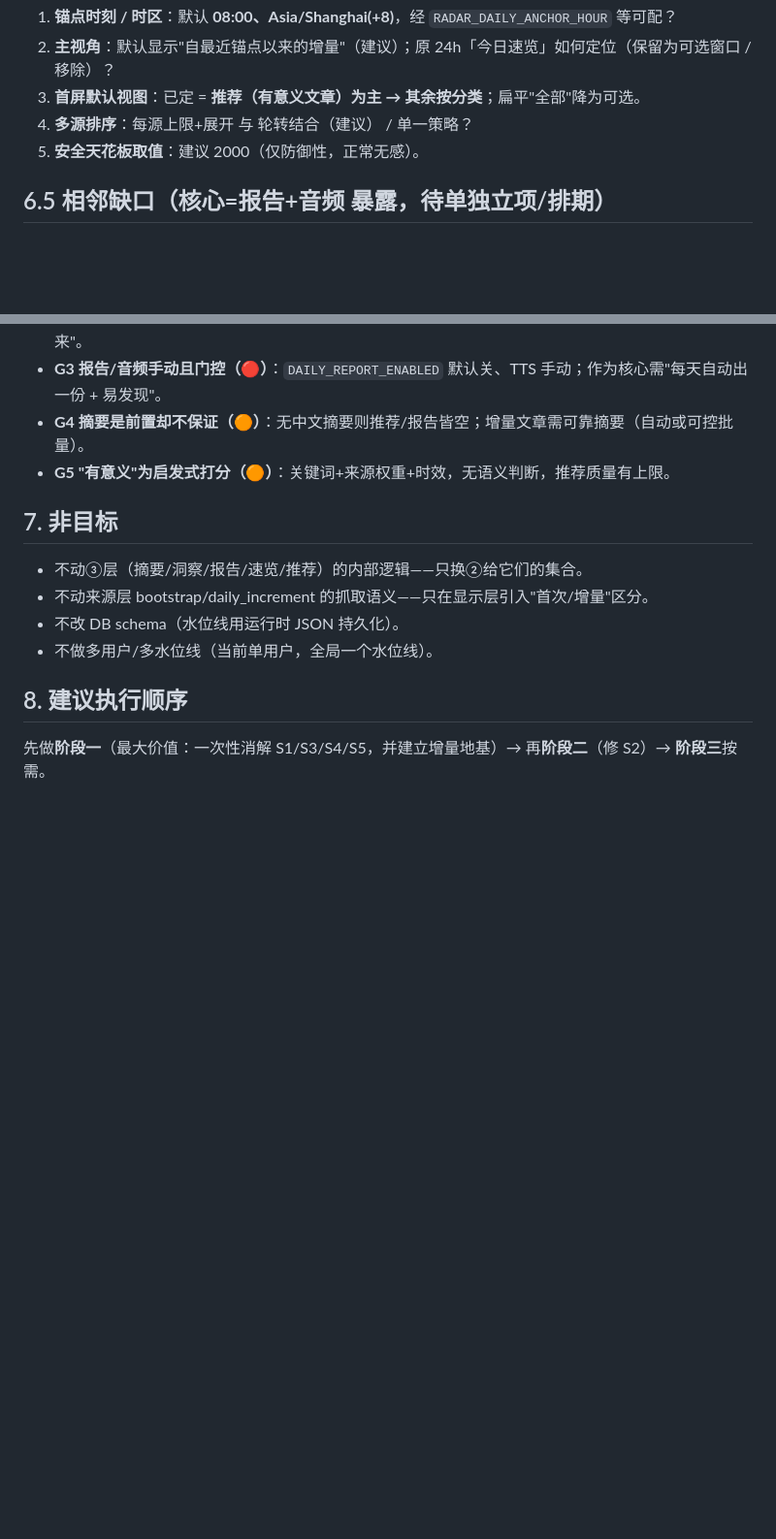
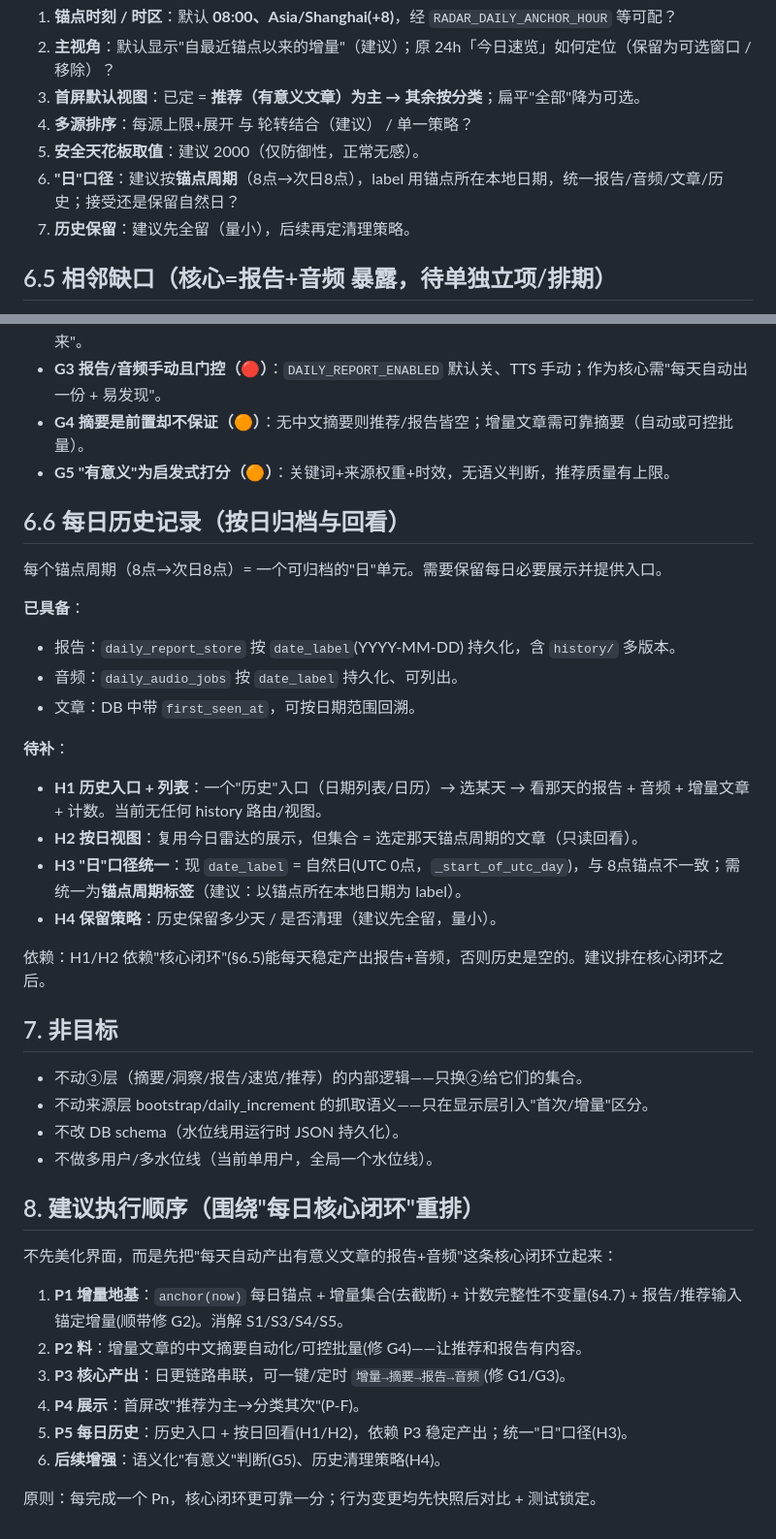
Before and after one commit to yydshly/ai-frontier-radar, a Markdown page: docs/V1_TODAY_RADAR_INCREMENTAL_MODEL_DESIGN.md, 2 parts joined by grey strips. Shown at 97% size. Rendered like a GitHub page; blank space fills up the shorter version.

Commit message:
docs: add per-day history workstream + consolidated roadmap (today-radar model)
Adds 6.6 daily-history (H1 history entry+list, H2 per-day view, H3 unify the
'day' boundary to the anchor period vs current UTC-midnight date_label, H4
retention) — reports/audio already persist by date_label, articles by
first_seen_at, but there is no history entry/view yet. Reworks the execution
order (section 8) around the daily core loop: P1 increment foundation ->
P2 summaries -> P3 report+audio pipeline -> P4 recommended-first display ->
P5 daily history -> later relevance/retention.

Co-Authored-By: Claude Opus 4.8 <noreply@anthropic.com>

```diff
--- a/docs/V1_TODAY_RADAR_INCREMENTAL_MODEL_DESIGN.md
+++ b/docs/V1_TODAY_RADAR_INCREMENTAL_MODEL_DESIGN.md
@@ -122,6 +122,8 @@
 3. **首屏默认视图**：已定 = **推荐（有意义文章）为主 → 其余按分类**；扁平"全部"降为可选。
 4. **多源排序**：每源上限+展开 与 轮转结合（建议） / 单一策略？
 5. **安全天花板取值**：建议 2000（仅防御性，正常无感）。
+6. **"日"口径**：建议按**锚点周期**（8点→次日8点），label 用锚点所在本地日期，统一报告/音频/文章/历史；接受还是保留自然日？
+7. **历史保留**：建议先全留（量小），后续再定清理策略。
 
 ## 6.5 相邻缺口（核心=报告+音频 暴露，待单独立项/排期）
 
@@ -133,6 +135,23 @@
 - **G4 摘要是前置却不保证（🟠）**：无中文摘要则推荐/报告皆空；增量文章需可靠摘要（自动或可控批量）。
 - **G5 "有意义"为启发式打分（🟠）**：关键词+来源权重+时效，无语义判断，推荐质量有上限。
 
+## 6.6 每日历史记录（按日归档与回看）
+
+每个锚点周期（8点→次日8点）= 一个可归档的"日"单元。需要保留每日必要展示并提供入口。
+
+**已具备**：
+- 报告：`daily_report_store` 按 `date_label`(YYYY-MM-DD) 持久化，含 `history/` 多版本。
+- 音频：`daily_audio_jobs` 按 `date_label` 持久化、可列出。
+- 文章：DB 中带 `first_seen_at`，可按日期范围回溯。
+
+**待补**：
+- **H1 历史入口 + 列表**：一个"历史"入口（日期列表/日历）→ 选某天 → 看那天的报告 + 音频 + 增量文章 + 计数。当前无任何 history 路由/视图。
+- **H2 按日视图**：复用今日雷达的展示，但集合 = 选定那天锚点周期的文章（只读回看）。
+- **H3 "日"口径统一**：现 `date_label` = 自然日(UTC 0点，`_start_of_utc_day`)，与 8点锚点不一致；需统一为**锚点周期标签**（建议：以锚点所在本地日期为 label）。
+- **H4 保留策略**：历史保留多少天 / 是否清理（建议先全留，量小）。
+
+依赖：H1/H2 依赖"核心闭环"(§6.5)能每天稳定产出报告+音频，否则历史是空的。建议排在核心闭环之后。
+
 ## 7. 非目标
 
 - 不动③层（摘要/洞察/报告/速览/推荐）的内部逻辑——只换②给它们的集合。
@@ -140,6 +159,15 @@
 - 不改 DB schema（水位线用运行时 JSON 持久化）。
 - 不做多用户/多水位线（当前单用户，全局一个水位线）。
 
-## 8. 建议执行顺序
+## 8. 建议执行顺序（围绕"每日核心闭环"重排）
 
-先做**阶段一**（最大价值：一次性消解 S1/S3/S4/S5，并建立增量地基）→ 再**阶段二**（修 S2）→ **阶段三**按需。
+不先美化界面，而是先把"每天自动产出有意义文章的报告+音频"这条核心闭环立起来：
+
+1. **P1 增量地基**：`anchor(now)` 每日锚点 + 增量集合(去截断) + 计数完整性不变量(§4.7) + 报告/推荐输入锚定增量(顺带修 G2)。消解 S1/S3/S4/S5。
+2. **P2 料**：增量文章的中文摘要自动化/可控批量(修 G4)——让推荐和报告有内容。
+3. **P3 核心产出**：日更链路串联，可一键/定时 `增量→摘要→报告→音频`(修 G1/G3)。
+4. **P4 展示**：首屏改"推荐为主→分类其次"(P-F)。
+5. **P5 每日历史**：历史入口 + 按日回看(H1/H2)，依赖 P3 稳定产出；统一"日"口径(H3)。
+6. **后续增强**：语义化"有意义"判断(G5)、历史清理策略(H4)。
+
+原则：每完成一个 Pn，核心闭环更可靠一分；行为变更均先快照后对比 + 测试锁定。
```
